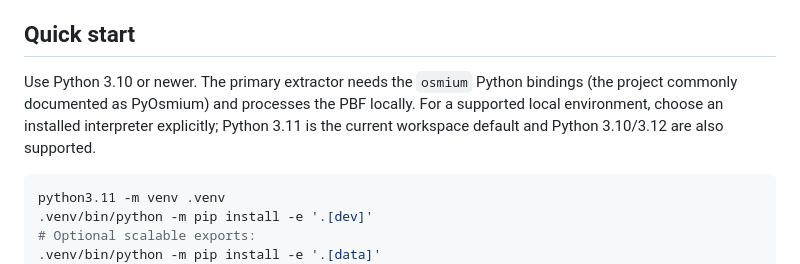
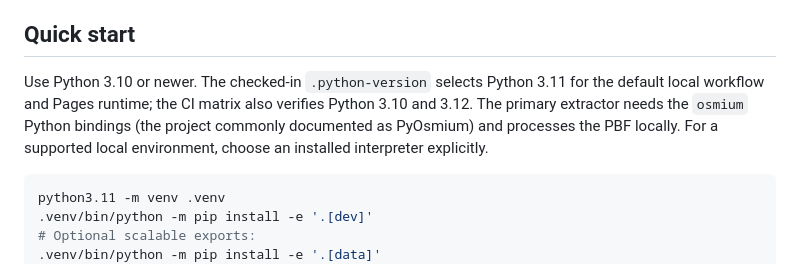
Before and after one commit to ZeroXSHDW/ireland-geometry, a Markdown page: README.md, the part around the change. Rendered like a GitHub page.

````diff
--- a/README.md
+++ b/README.md
@@ -108,11 +108,11 @@ and 300 Monte Carlo iterations:
 
 ## Quick start
 
-Use Python 3.10 or newer. The primary extractor needs the `osmium` Python
-bindings (the project commonly documented as PyOsmium) and processes the PBF
-locally. For a supported local environment, choose an installed interpreter
-explicitly; Python 3.11 is the current workspace default and Python 3.10/3.12
-are also supported.
+Use Python 3.10 or newer. The checked-in `.python-version` selects Python 3.11
+for the default local workflow and Pages runtime; the CI matrix also verifies
+Python 3.10 and 3.12. The primary extractor needs the `osmium` Python bindings
+(the project commonly documented as PyOsmium) and processes the PBF locally.
+For a supported local environment, choose an installed interpreter explicitly.
 
 ```bash
 python3.11 -m venv .venv
````
